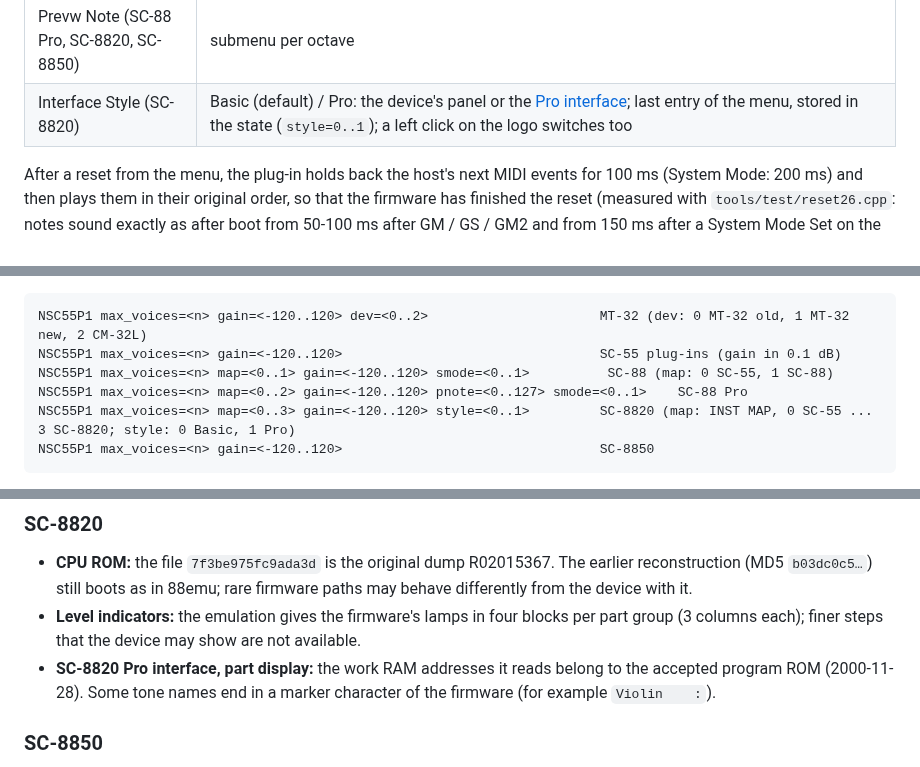
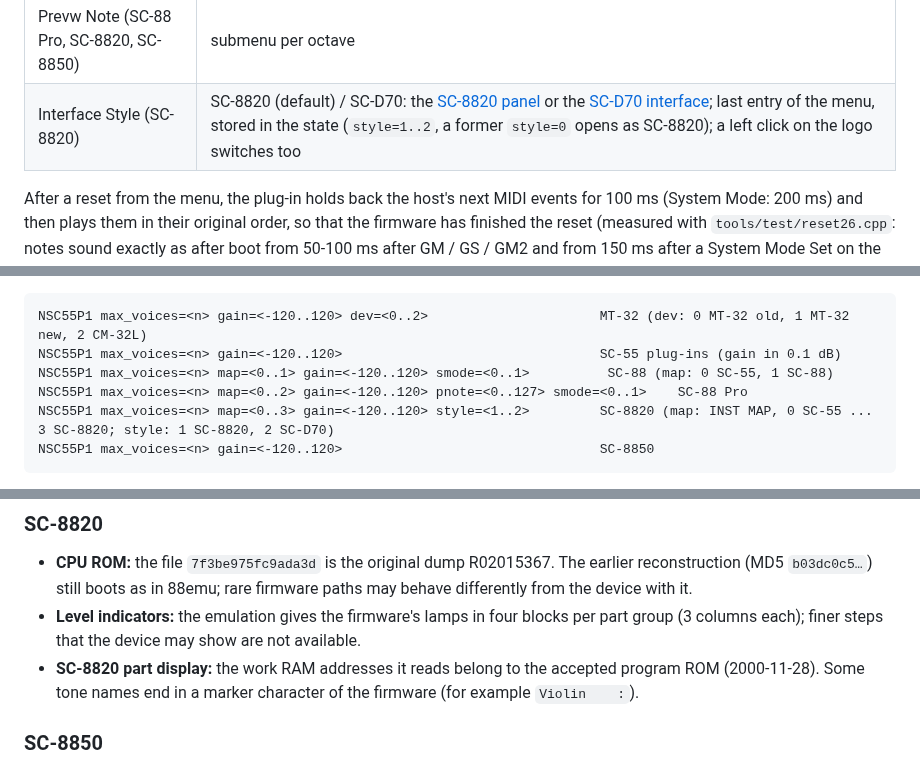
Before and after one commit to NightFright2k19/Nuked-SC55-P256, a Markdown page: README.md, 3 parts joined by grey strips. Rendered like a GitHub page.

````diff
--- a/README.md
+++ b/README.md
@@ -440,7 +431,7 @@ All panels are Windows-only (Win32/GDI), 918 x 280 px, 30 frames per second, and
 | Tone map (SC-88 Pro) | SC-55 / SC-88 / SC-88 Pro |
 | Tone map (SC-8850) | SC-55 / SC-88 / SC-88 Pro / SC-8850 (default SC-8850) for all parts: sends Bank Select LSB (CC#32) and the part's bank and program again to every part; stored in the state (`map=0..3`), a GS / GM reset returns to the SC-8850 map. The panel's INST MAP still sets it per part |
 | Prevw Note (SC-88 Pro, SC-8820, SC-8850) | submenu per octave |
-| Interface Style (SC-8820) | Basic (default) / Pro: the device's panel or the [Pro interface](#sc-8820-pro-interface); last entry of the menu, stored in the state (`style=0..1`); a left click on the logo switches too |
+| Interface Style (SC-8820) | SC-8820 (default) / SC-D70: the [SC-8820 panel](#sc-8820-part-display) or the [SC-D70 interface](#sc-d70-interface); last entry of the menu, stored in the state (`style=1..2`, a former `style=0` opens as SC-8820); a left click on the logo switches too |
 
 After a reset from the menu, the plug-in holds back the host's next MIDI events for 100 ms (System Mode: 200 ms) and then plays them in their original order, so that the firmware has finished the reset (measured with `tools/test/reset26.cpp`: notes sound exactly as after boot from 50-100 ms after GM / GS / GM2 and from 150 ms after a System Mode Set on the SC-88 Pro). Resets that come from the host or a MIDI file are passed on unchanged, as before.
 
@@ -461,7 +452,7 @@ NSC55P1 max_voices=<n> gain=<-120..120> dev=<0..2>                      MT-32 (d
 NSC55P1 max_voices=<n> gain=<-120..120>                                 SC-55 plug-ins (gain in 0.1 dB)
 NSC55P1 max_voices=<n> map=<0..1> gain=<-120..120> smode=<0..1>          SC-88 (map: 0 SC-55, 1 SC-88)
 NSC55P1 max_voices=<n> map=<0..2> gain=<-120..120> pnote=<0..127> smode=<0..1>    SC-88 Pro
-NSC55P1 max_voices=<n> map=<0..3> gain=<-120..120> style=<0..1>         SC-8820 (map: INST MAP, 0 SC-55 ... 3 SC-8820; style: 0 Basic, 1 Pro)
+NSC55P1 max_voices=<n> map=<0..3> gain=<-120..120> style=<1..2>         SC-8820 (map: INST MAP, 0 SC-55 ... 3 SC-8820; style: 1 SC-8820, 2 SC-D70)
 NSC55P1 max_voices=<n> gain=<-120..120>                                 SC-8850
 ```
 
@@ -701,7 +692,7 @@ These are limits of the approach, or things that are not done yet.
 
 - **CPU ROM:** the file `7f3be975fc9ada3d` is the original dump R02015367. The earlier reconstruction (MD5 `b03dc0c5…`) still boots as in 88emu; rare firmware paths may behave differently from the device with it.
 - **Level indicators:** the emulation gives the firmware's lamps in four blocks per part group (3 columns each); finer steps that the device may show are not available.
-- **SC-8820 Pro interface, part display:** the work RAM addresses it reads belong to the accepted program ROM (2000-11-28). Some tone names end in a marker character of the firmware (for example `Violin    :`).
+- **SC-8820 part display:** the work RAM addresses it reads belong to the accepted program ROM (2000-11-28). Some tone names end in a marker character of the firmware (for example `Violin    :`).
 
 ### SC-8850
 
````
Also changed, not shown: other parts of README.md (+10 -19 lines), docs/images/sc8820_panel.png, docs/images/sc8820pro_panel.png (deleted), 14 other files.
